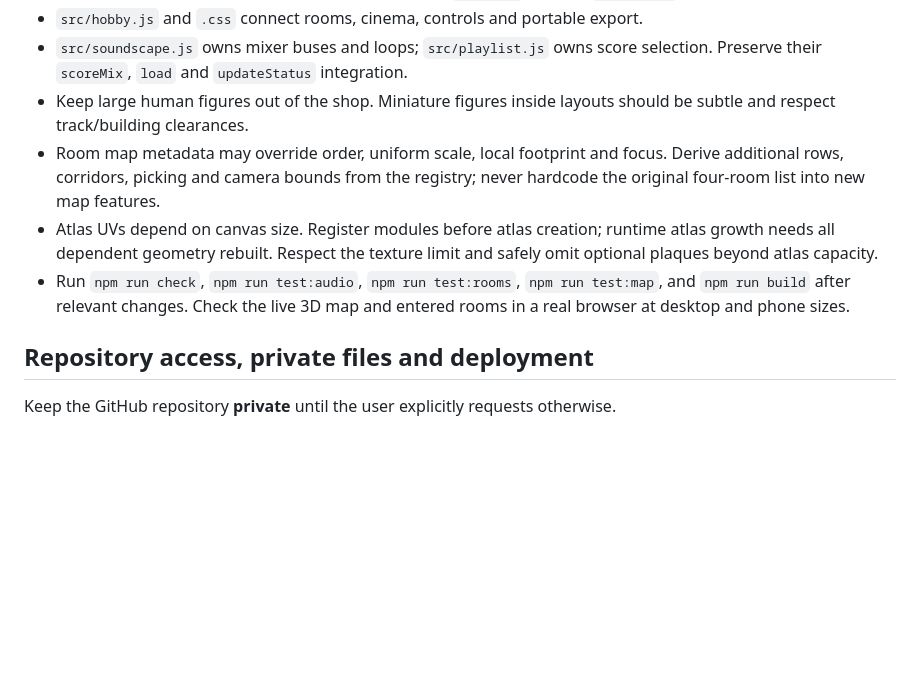
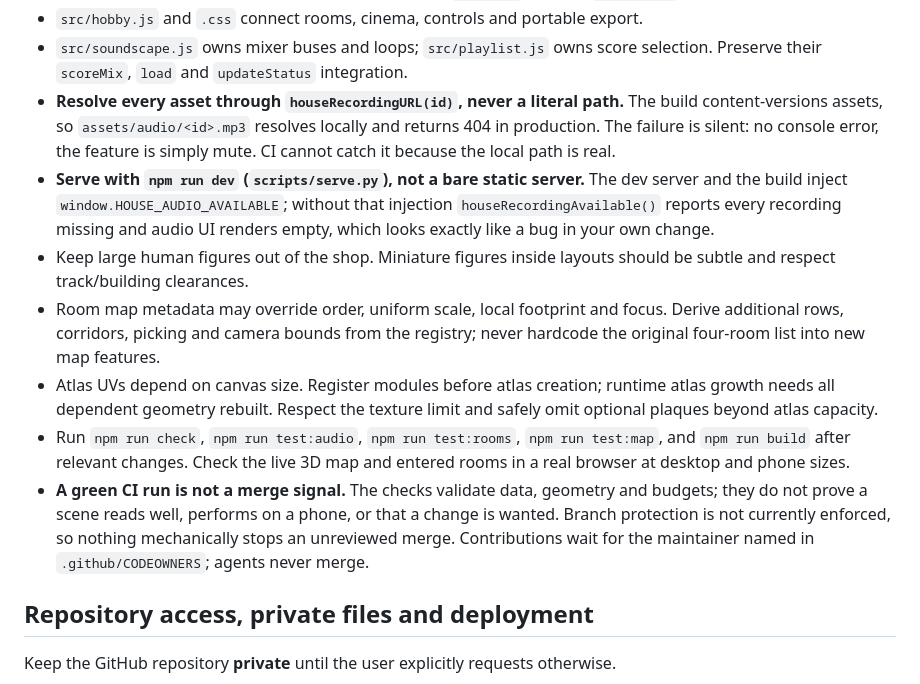
Before and after one commit to nickfromlater/whistlevale, a Markdown page: AGENTS.md, the part around the change. GitHub-like rendering; blank space fills up the shorter version.

Commit message:
docs: warn agents about the two traps that cost a shipped bug
Three additions to AGENTS.md, each from a failure hit while building the
station conductor in this repo rather than from review.

Asset resolution. The conductor shipped fetching 'assets/audio/<id>.mp3'
directly. That path is real locally and 404s in production, because the
build content-versions assets. Nothing surfaced it: no console error, the
feature was simply mute, and CI passed because the local file exists. Any
agent adding audio or images will take the same shortcut, so the rule to
resolve through houseRecordingURL() now sits in the invariants.

Local serving. A bare static server leaves window.HOUSE_AUDIO_AVAILABLE
undefined, so houseRecordingAvailable() reports every recording missing and
the audio UI renders empty. It reads as a bug in your own change, which is
exactly the wrong place to spend an hour.

Green CI is not a merge signal. The checks validate data, geometry and
budgets; they cannot tell whether a scene reads well or is wanted. Branch
protection is not enforced on main today, so the social rule needs stating.

Co-Authored-By: Claude Opus 5 (1M context) <noreply@anthropic.com>
Claude-Session: https://claude.ai/code/session_01NPBWmM1LxMzBcb1a9u5ree

```diff
--- a/AGENTS.md
+++ b/AGENTS.md
@@ -69,6 +69,14 @@ reformatting. Shared contribution data is strict JSON in `contributions/world.js
 - `src/hobby.js` and `.css` connect rooms, cinema, controls and portable export.
 - `src/soundscape.js` owns mixer buses and loops; `src/playlist.js` owns score
   selection. Preserve their `scoreMix`, `load` and `updateStatus` integration.
+- **Resolve every asset through `houseRecordingURL(id)`, never a literal path.**
+  The build content-versions assets, so `assets/audio/<id>.mp3` resolves locally
+  and returns 404 in production. The failure is silent: no console error, the
+  feature is simply mute. CI cannot catch it because the local path is real.
+- **Serve with `npm run dev` (`scripts/serve.py`), not a bare static server.**
+  The dev server and the build inject `window.HOUSE_AUDIO_AVAILABLE`; without
+  that injection `houseRecordingAvailable()` reports every recording missing and
+  audio UI renders empty, which looks exactly like a bug in your own change.
 - Keep large human figures out of the shop. Miniature figures inside layouts
   should be subtle and respect track/building clearances.
 - Room map metadata may override order, uniform scale, local footprint and focus.
@@ -80,6 +88,11 @@ reformatting. Shared contribution data is strict JSON in `contributions/world.js
 - Run `npm run check`, `npm run test:audio`, `npm run test:rooms`, `npm run test:map`, and
   `npm run build` after relevant changes. Check the live 3D map and entered rooms
   in a real browser at desktop and phone sizes.
+- **A green CI run is not a merge signal.** The checks validate data, geometry
+  and budgets; they do not prove a scene reads well, performs on a phone, or that
+  a change is wanted. Branch protection is not currently enforced, so nothing
+  mechanically stops an unreviewed merge. Contributions wait for the maintainer
+  named in `.github/CODEOWNERS`; agents never merge.
 
 ## Repository access, private files and deployment
 
```
